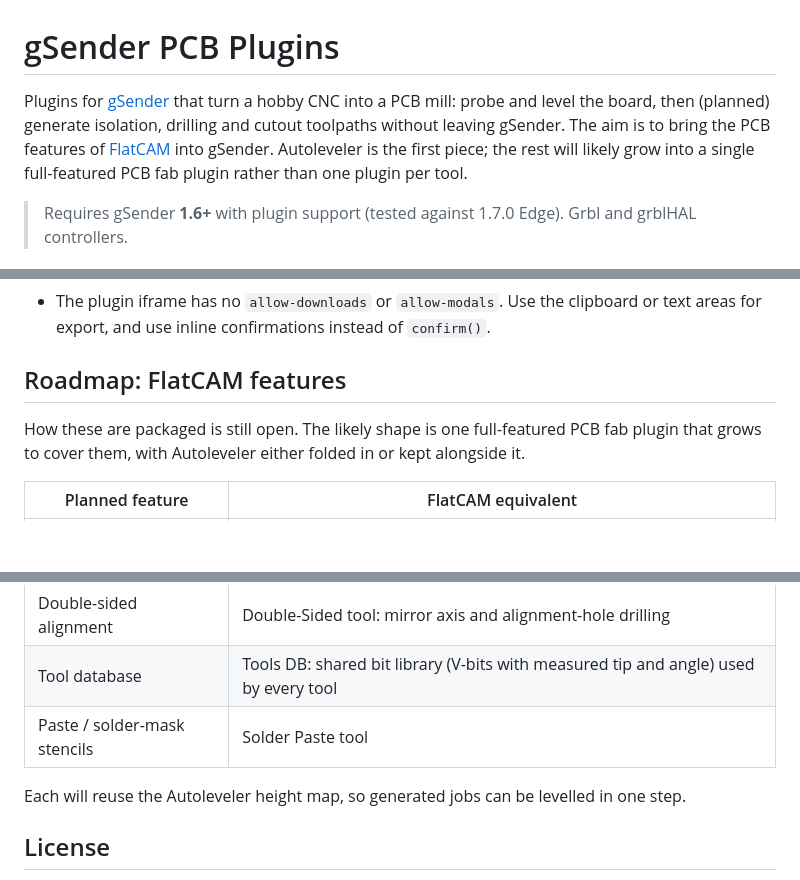
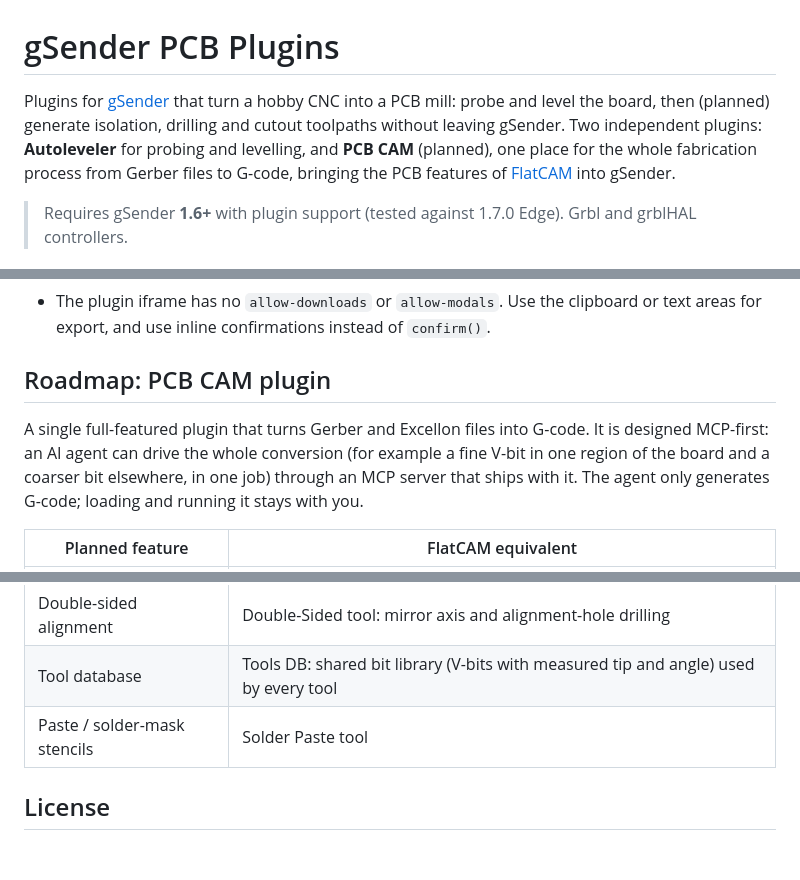
Before and after one commit to asad-ali-bhatti/gsender-pcb-plugins, a Markdown page: README.md, 3 parts joined by grey strips. Rendered like a GitHub page; blank space fills up the shorter version.

```diff
--- a/README.md
+++ b/README.md
@@ -1,6 +1,6 @@
 # gSender PCB Plugins
 
-Plugins for [gSender](https://github.com/Sienci-Labs/gsender) that turn a hobby CNC into a PCB mill: probe and level the board, then (planned) generate isolation, drilling and cutout toolpaths without leaving gSender. The aim is to bring the PCB features of [FlatCAM](http://flatcam.org/) into gSender. Autoleveler is the first piece; the rest will likely grow into a single full-featured PCB fab plugin rather than one plugin per tool.
+Plugins for [gSender](https://github.com/Sienci-Labs/gsender) that turn a hobby CNC into a PCB mill: probe and level the board, then (planned) generate isolation, drilling and cutout toolpaths without leaving gSender. Two independent plugins: **Autoleveler** for probing and levelling, and **PCB CAM** (planned), one place for the whole fabrication process from Gerber files to G-code, bringing the PCB features of [FlatCAM](http://flatcam.org/) into gSender.
 
 > Requires gSender **1.6+** with plugin support (tested against 1.7.0 Edge). Grbl and grblHAL controllers.
 
@@ -53,9 +53,9 @@ Conventions:
 - Import SDK functions by name (`import { machine, viewer } from '@sienci/gsender-plugin-sdk'`). gSender's installer scans those imports to decide what the plugin may access.
 - The plugin iframe has no `allow-downloads` or `allow-modals`. Use the clipboard or text areas for export, and use inline confirmations instead of `confirm()`.
 
-## Roadmap: FlatCAM features
+## Roadmap: PCB CAM plugin
 
-How these are packaged is still open. The likely shape is one full-featured PCB fab plugin that grows to cover them, with Autoleveler either folded in or kept alongside it.
+A single full-featured plugin that turns Gerber and Excellon files into G-code. It is designed MCP-first: an AI agent can drive the whole conversion (for example a fine V-bit in one region of the board and a coarser bit elsewhere, in one job) through an MCP server that ships with it. The agent only generates G-code; loading and running it stays with you.
 
 | Planned feature | FlatCAM equivalent |
 |---|---|
@@ -67,8 +67,6 @@ How these are packaged is still open. The likely shape is one full-featured PCB
 | Tool database | Tools DB: shared bit library (V-bits with measured tip and angle) used by every tool |
 | Paste / solder-mask stencils | Solder Paste tool |
 
-Each will reuse the Autoleveler height map, so generated jobs can be levelled in one step.
-
 ## License
 
 MIT. See [LICENSE](LICENSE). gSender is GPL-3.0 and is not included here; the plugins talk to it only through its plugin API.
```
Also changed, not shown: docs/pcb-cam-plan.md (added, +218 -0 lines).
